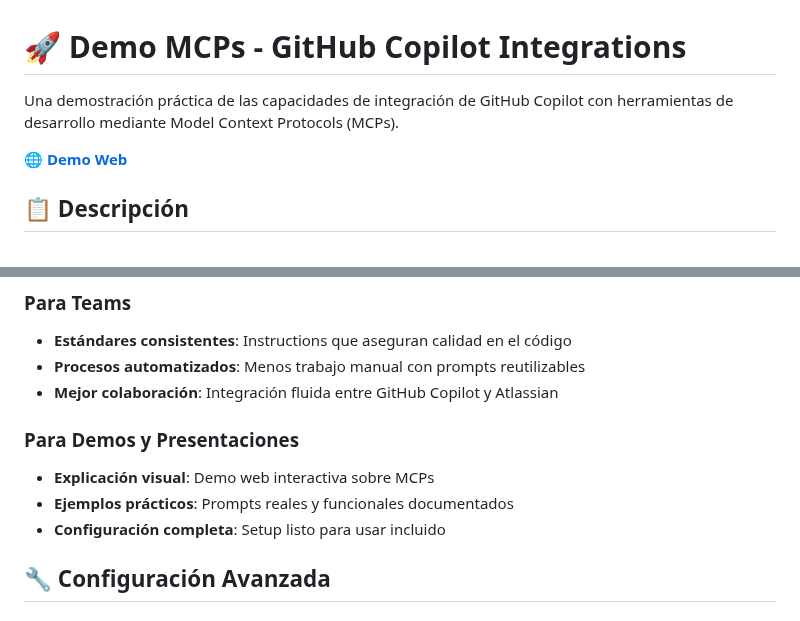
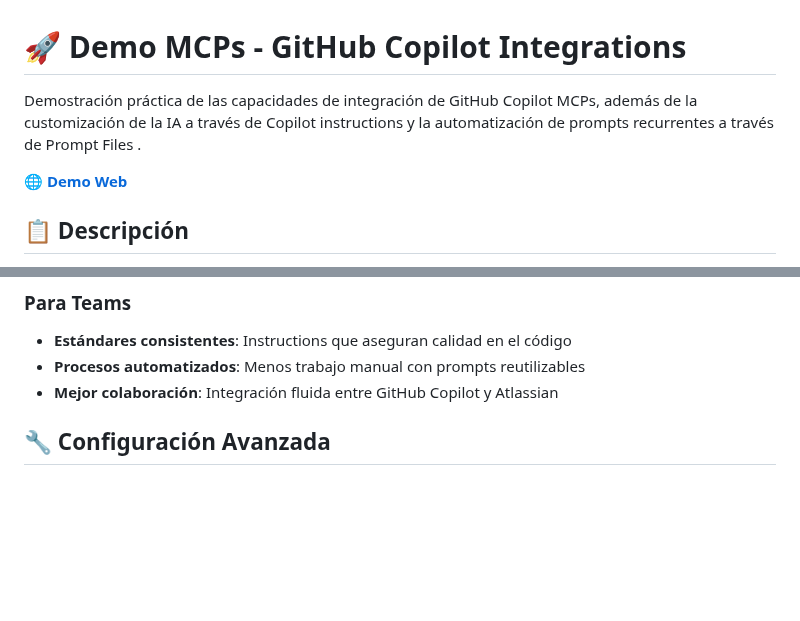
Before and after one commit to gerodp/demo_mcps_ghcopilot, a Markdown page: README.md, 2 parts joined by grey strips. GitHub-like rendering; blank space fills up the shorter version.

```diff
--- a/README.md
+++ b/README.md
@@ -1,4 +1,4 @@
 # 🚀 Demo MCPs - GitHub Copilot Integrations
 
-Una demostración práctica de las capacidades de integración de GitHub Copilot con herramientas de desarrollo mediante Model Context Protocols (MCPs).
+Demostración práctica de las capacidades de integración de GitHub Copilot MCPs, además de la customización de la IA a través de Copilot instructions y la automatización de prompts recurrentes a través de Prompt Files .
 
@@ -168,11 +157,6 @@ y descripción 'Desarrollar la función X según especificaciones'"
 - **Estándares consistentes**: Instructions que aseguran calidad en el código
 - **Procesos automatizados**: Menos trabajo manual con prompts reutilizables
 - **Mejor colaboración**: Integración fluida entre GitHub Copilot y Atlassian
-
-### Para Demos y Presentaciones
-- **Explicación visual**: Demo web interactiva sobre MCPs
-- **Ejemplos prácticos**: Prompts reales y funcionales documentados
-- **Configuración completa**: Setup listo para usar incluido
 
 ## 🔧 Configuración Avanzada
 
```
Also changed, not shown: other parts of README.md (+5 -38 lines).
